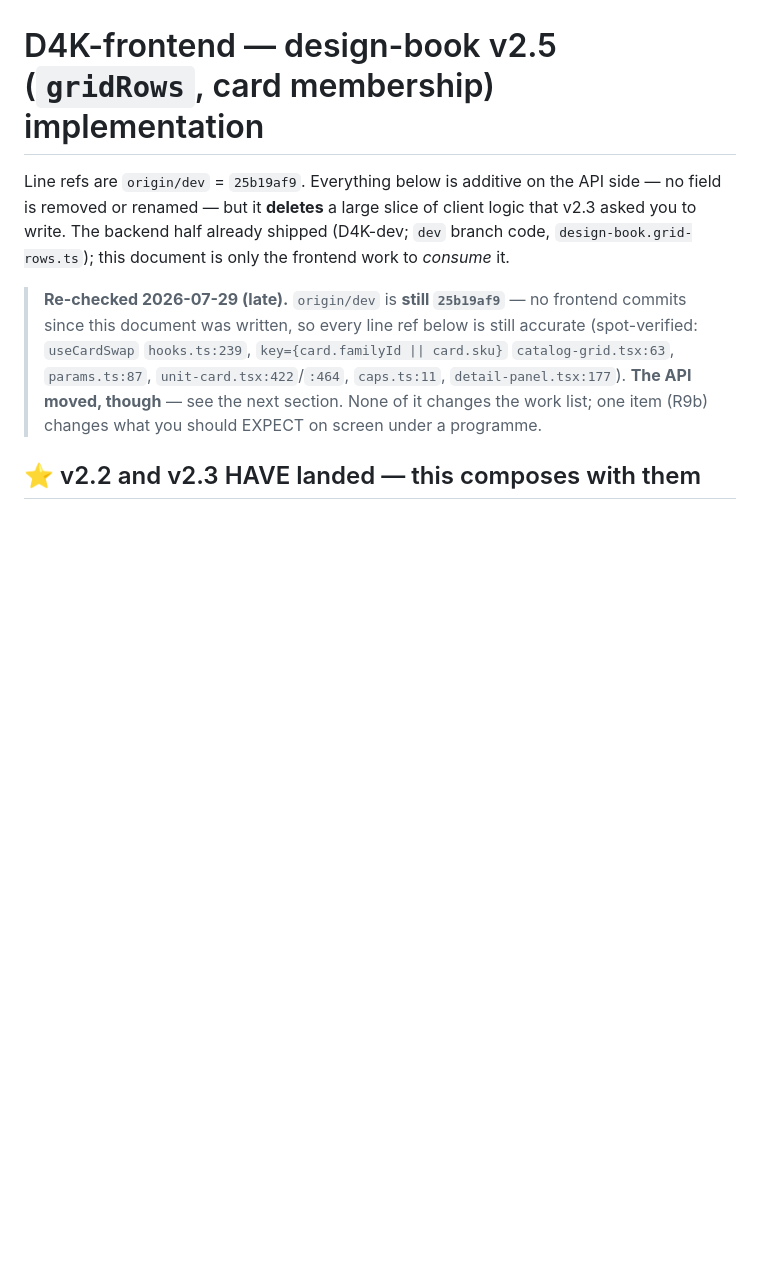
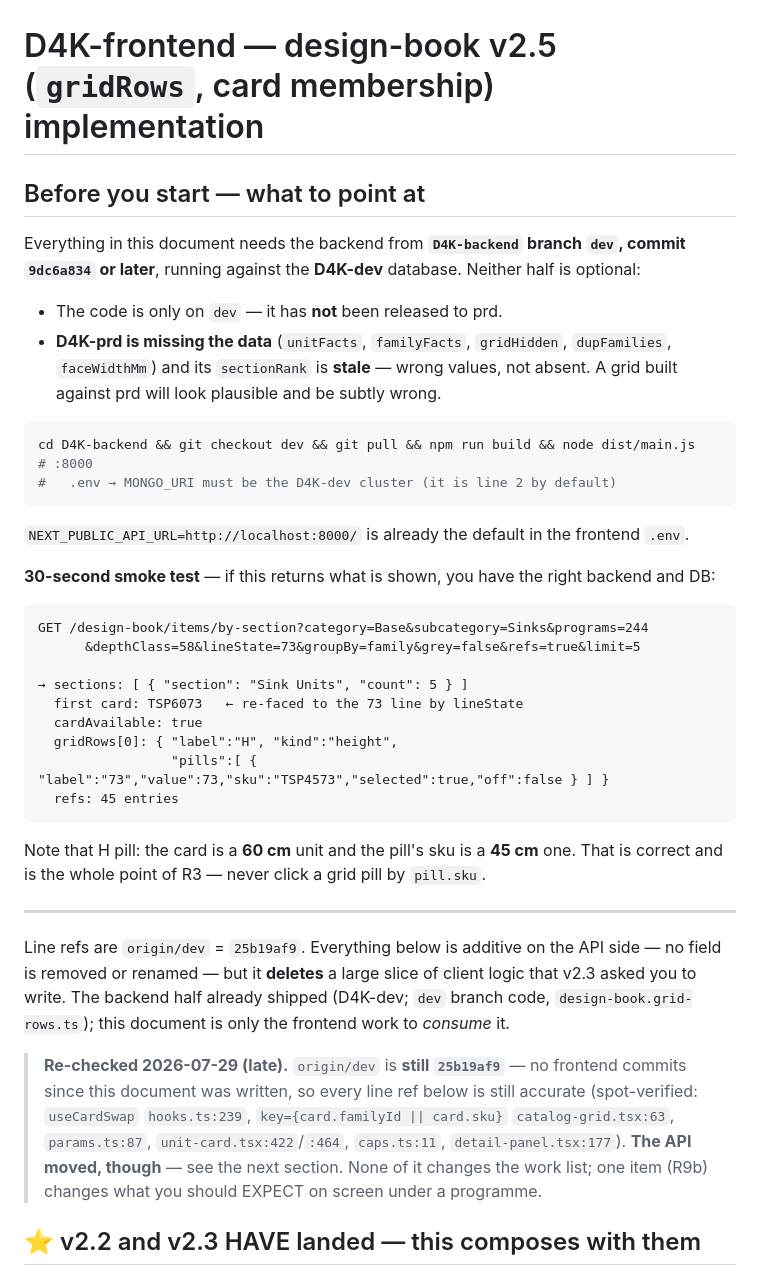
Before and after one commit to Daniyal-thirtynorth/d4k-items-extractions, a Markdown page: throwaway/frontend-v2.5-changes.md, the part around the change. Rendered like a GitHub page; blank space fills up the shorter version.

Commit message:
docs(frontend-guide): pin the backend + DB to point at, add a smoke test
The one thing missing for a clean handover: the guide never said which backend
the FE dev has to run. The code is only on D4K-backend `dev` (>= 9dc6a834) and
D4K-prd is both missing the 2.5.x data AND carrying a stale sectionRank, so a
grid built against prd looks plausible and is subtly wrong.

Adds a "Before you start" block with the branch/commit, the DB requirement, and
a 30-second smoke test whose expected response is copied from a live call —
including the H pill whose sku is a 45 cm unit on a 60 cm card, which is the
R3 rule in one line.

Co-Authored-By: Claude Opus 5 <noreply@anthropic.com>

````diff
--- a/throwaway/frontend-v2.5-changes.md
+++ b/throwaway/frontend-v2.5-changes.md
@@ -1,4 +1,40 @@
 # D4K-frontend — design-book v2.5 (`gridRows`, card membership) implementation
+
+## Before you start — what to point at
+
+Everything in this document needs the backend from **`D4K-backend` branch `dev`, commit `9dc6a834`
+or later**, running against the **D4K-dev** database. Neither half is optional:
+
+* The code is only on `dev` — it has **not** been released to prd.
+* **D4K-prd is missing the data** (`unitFacts`, `familyFacts`, `gridHidden`, `dupFamilies`,
+  `faceWidthMm`) and its `sectionRank` is **stale** — wrong values, not absent. A grid built against
+  prd will look plausible and be subtly wrong.
+
+```bash
+cd D4K-backend && git checkout dev && git pull && npm run build && node dist/main.js   # :8000
+#   .env → MONGO_URI must be the D4K-dev cluster (it is line 2 by default)
+```
+
+`NEXT_PUBLIC_API_URL=http://localhost:8000/` is already the default in the frontend `.env`.
+
+**30-second smoke test** — if this returns what is shown, you have the right backend and DB:
+
+```
+GET /design-book/items/by-section?category=Base&subcategory=Sinks&programs=244
+      &depthClass=58&lineState=73&groupBy=family&grey=false&refs=true&limit=5
+
+→ sections: [ { "section": "Sink Units", "count": 5 } ]
+  first card: TSP6073   ← re-faced to the 73 line by lineState
+  cardAvailable: true
+  gridRows[0]: { "label":"H", "kind":"height",
+                 "pills":[ { "label":"73","value":73,"sku":"TSP4573","selected":true,"off":false } ] }
+  refs: 45 entries
+```
+
+Note that H pill: the card is a **60 cm** unit and the pill's sku is a **45 cm** one. That is correct
+and is the whole point of R3 — never click a grid pill by `pill.sku`.
+
+---
 
 Line refs are `origin/dev` = `25b19af9`. Everything below is additive on the API side — no field is
 removed or renamed — but it **deletes** a large slice of client logic that v2.3 asked you to write.
````
